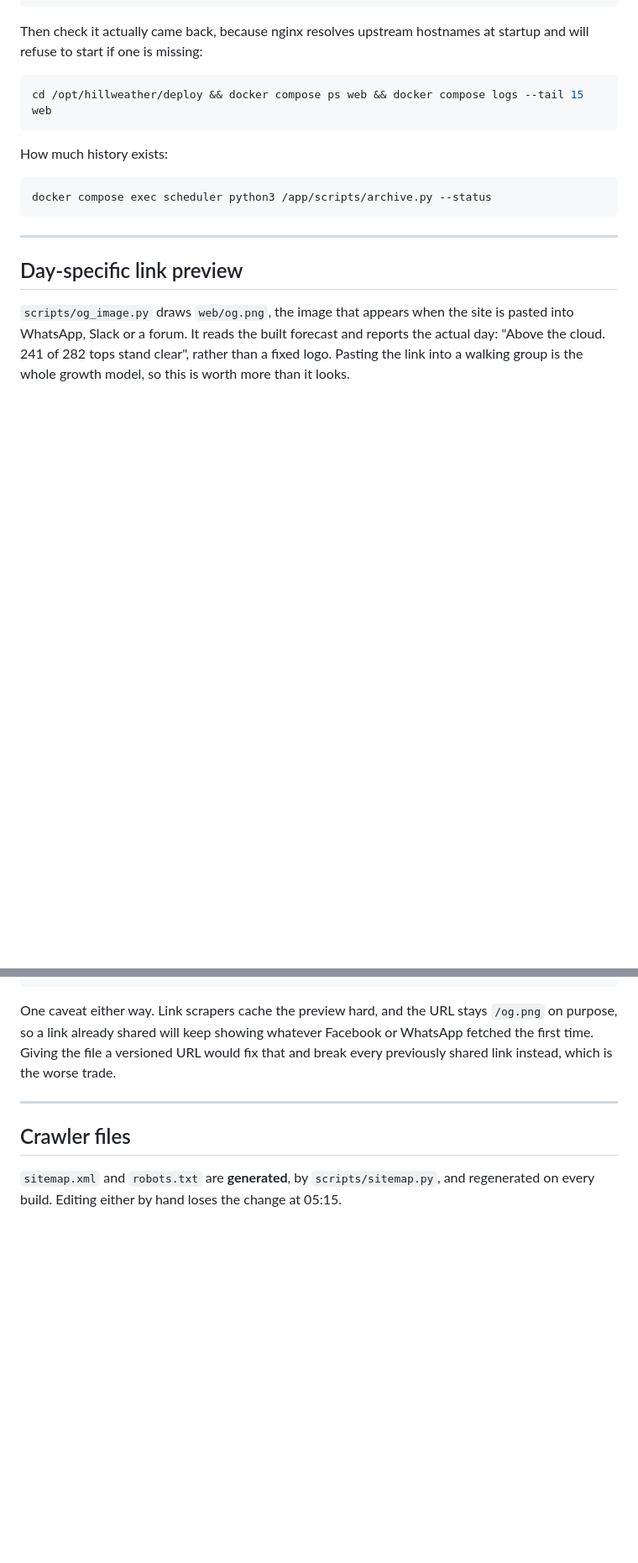
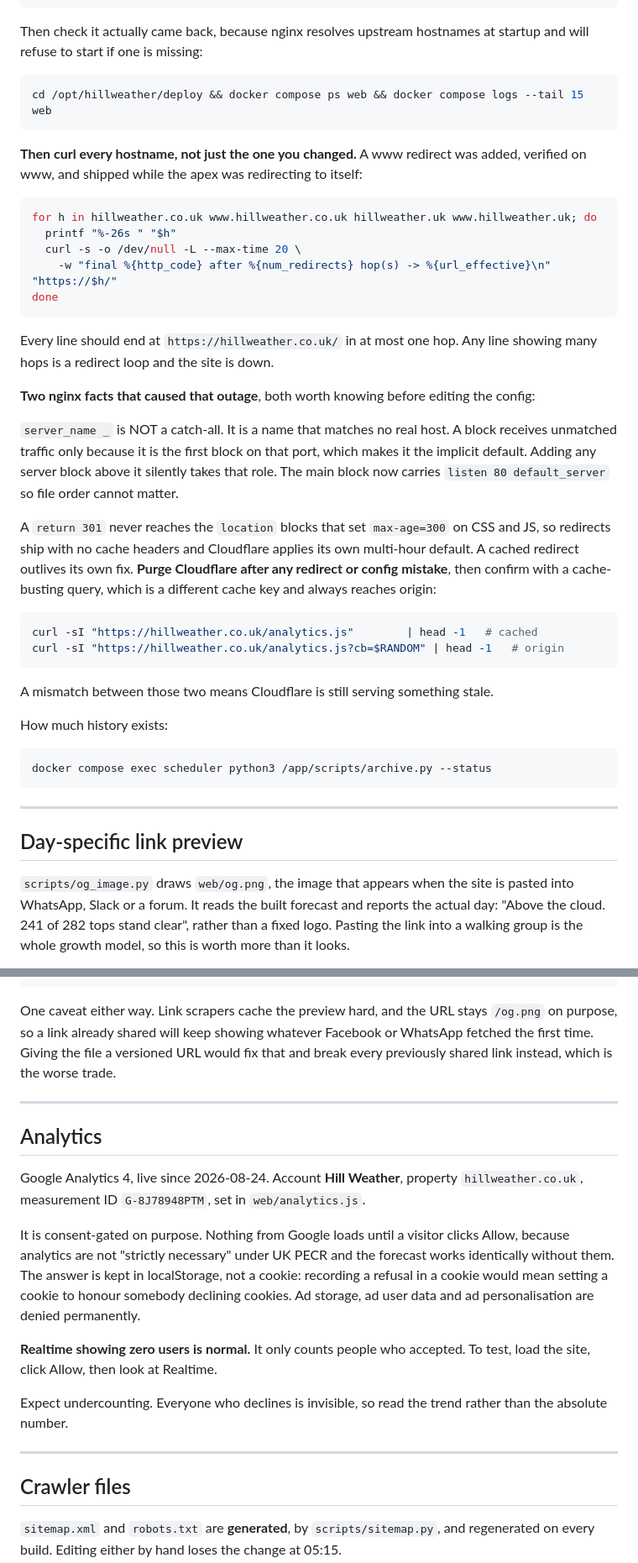
Before and after one commit to bartoszmilewski-engineeringsupport/hill-weather, a Markdown page: docs/RUNBOOK.md, 2 parts joined by grey strips. Shown at 84% size. Rendered like a GitHub page; blank space fills up the shorter version.

Commit message:
Record the outage, and document analytics
Two nginx facts caused a live outage today and neither was written down
anywhere, so both go in the RUNBOOK, the PLAN traps list and the vault
note.

server_name _ is not a catch-all. It matches no real host; a block gets
unmatched traffic only by being first on its port. Adding a block above
it steals the default.

A return 301 never reaches the location blocks that set short cache
headers, so redirects ship bare and Cloudflare applies a multi-hour
default. The cached redirect outlived its own fix, which is what turned
a one-minute mistake into something that needed a purge.

The RUNBOOK gains a loop that curls all four hostnames after any config
change, because the www redirect was verified on www and shipped while
the apex was redirecting to itself. It also gains the cache-busting
query trick for telling a stale Cloudflare response from a real one.

Analytics gets its own RUNBOOK section: measurement ID, why it is
consent-gated, and the fact that Realtime showing zero users is normal
rather than a fault, since it only counts people who accepted.

Co-Authored-By: Claude Opus 5 <noreply@anthropic.com>

````diff
--- a/docs/RUNBOOK.md
+++ b/docs/RUNBOOK.md
@@ -352,6 +352,42 @@ startup and will refuse to start if one is missing:
 cd /opt/hillweather/deploy && docker compose ps web && docker compose logs --tail 15 web
 ```
 
+**Then curl every hostname, not just the one you changed.** A www redirect was
+added, verified on www, and shipped while the apex was redirecting to itself:
+
+```bash
+for h in hillweather.co.uk www.hillweather.co.uk hillweather.uk www.hillweather.uk; do
+  printf "%-26s " "$h"
+  curl -s -o /dev/null -L --max-time 20 \
+    -w "final %{http_code} after %{num_redirects} hop(s) -> %{url_effective}\n" "https://$h/"
+done
+```
+
+Every line should end at `https://hillweather.co.uk/` in at most one hop. Any
+line showing many hops is a redirect loop and the site is down.
+
+**Two nginx facts that caused that outage**, both worth knowing before editing
+the config:
+
+`server_name _` is NOT a catch-all. It is a name that matches no real host. A
+block receives unmatched traffic only because it is the first block on that
+port, which makes it the implicit default. Adding any server block above it
+silently takes that role. The main block now carries `listen 80 default_server`
+so file order cannot matter.
+
+A `return 301` never reaches the `location` blocks that set `max-age=300` on
+CSS and JS, so redirects ship with no cache headers and Cloudflare applies its
+own multi-hour default. A cached redirect outlives its own fix. **Purge
+Cloudflare after any redirect or config mistake**, then confirm with a
+cache-busting query, which is a different cache key and always reaches origin:
+
+```bash
+curl -sI "https://hillweather.co.uk/analytics.js"        | head -1   # cached
+curl -sI "https://hillweather.co.uk/analytics.js?cb=$RANDOM" | head -1   # origin
+```
+
+A mismatch between those two means Cloudflare is still serving something stale.
+
 How much history exists:
 
 ```bash
@@ -409,6 +445,26 @@ worse trade.
 
 ---
 
+## Analytics
+
+Google Analytics 4, live since 2026-08-24. Account **Hill Weather**, property
+`hillweather.co.uk`, measurement ID `G-8J78948PTM`, set in `web/analytics.js`.
+
+It is consent-gated on purpose. Nothing from Google loads until a visitor
+clicks Allow, because analytics are not "strictly necessary" under UK PECR and
+the forecast works identically without them. The answer is kept in
+localStorage, not a cookie: recording a refusal in a cookie would mean setting
+a cookie to honour somebody declining cookies. Ad storage, ad user data and ad
+personalisation are denied permanently.
+
+**Realtime showing zero users is normal.** It only counts people who accepted.
+To test, load the site, click Allow, then look at Realtime.
+
+Expect undercounting. Everyone who declines is invisible, so read the trend
+rather than the absolute number.
+
+---
+
 ## Crawler files
 
 `sitemap.xml` and `robots.txt` are **generated**, by `scripts/sitemap.py`, and
````
Also changed, not shown: docs/PLAN.md (+11 -0 lines).
